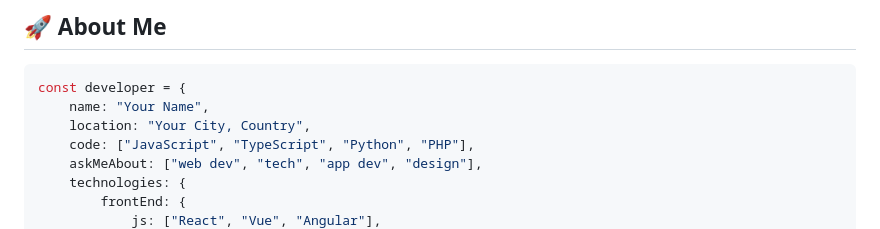
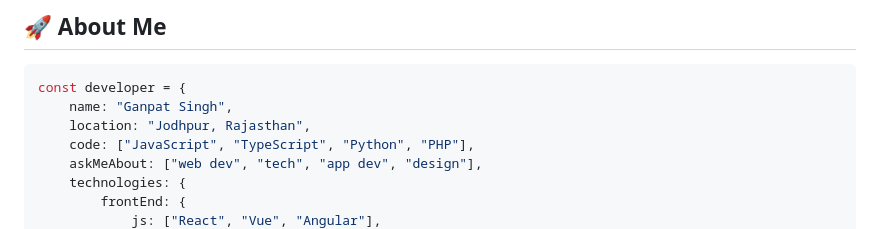
Before and after one commit to Ganpatsingh05/Ganpatsingh05, a Markdown page: README.md, the part around one of its changes. Drawn GitHub-style.

````diff
--- a/README.md
+++ b/README.md
@@ -15,8 +15,8 @@
 
 ```javascript
 const developer = {
-    name: "Your Name",
-    location: "Your City, Country",
+    name: "Ganpat Singh",
+    location: "Jodhpur, Rajasthan",
     code: ["JavaScript", "TypeScript", "Python", "PHP"],
     askMeAbout: ["web dev", "tech", "app dev", "design"],
     technologies: {
````
Also changed, not shown: other parts of README.md (+7 -7 lines).
